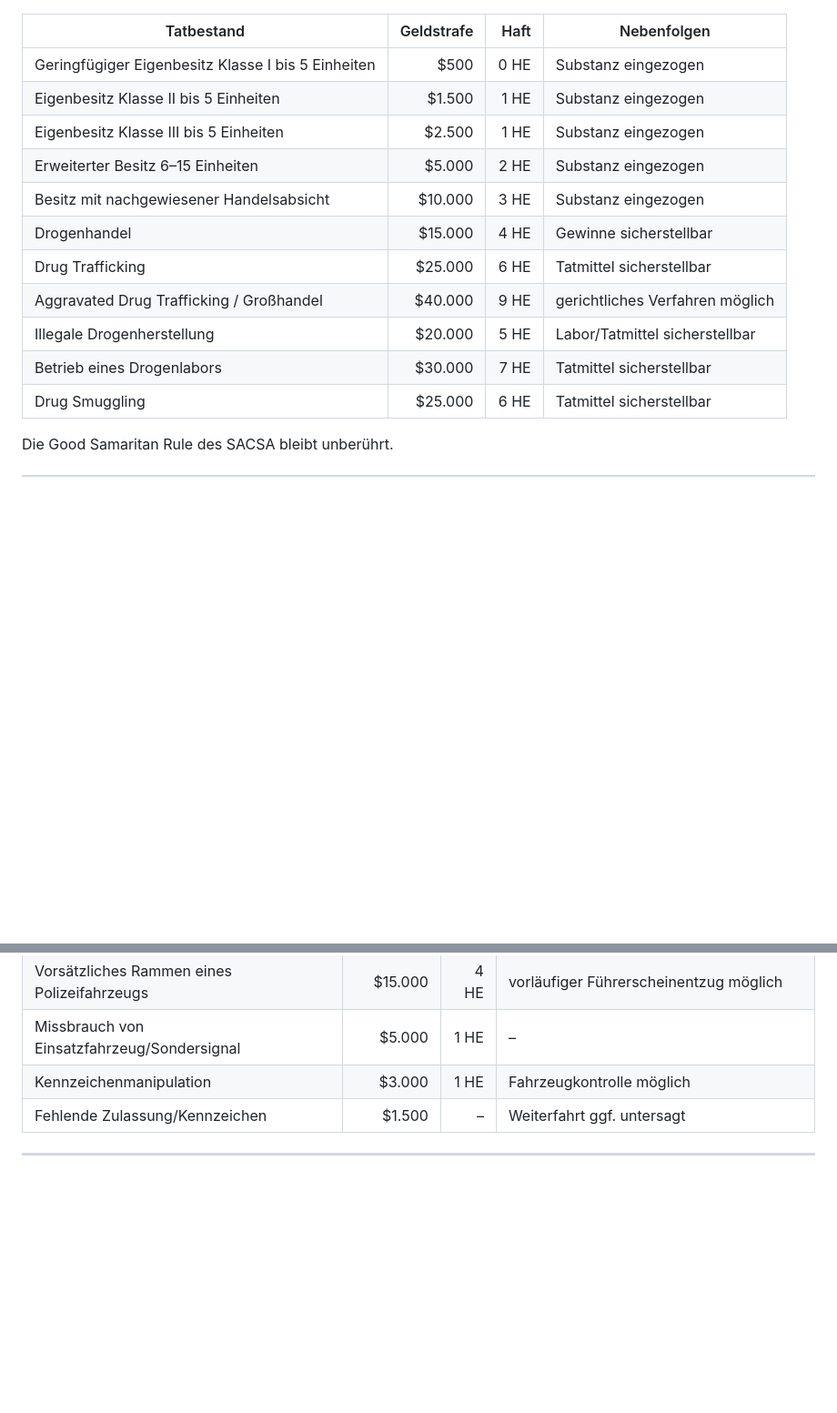
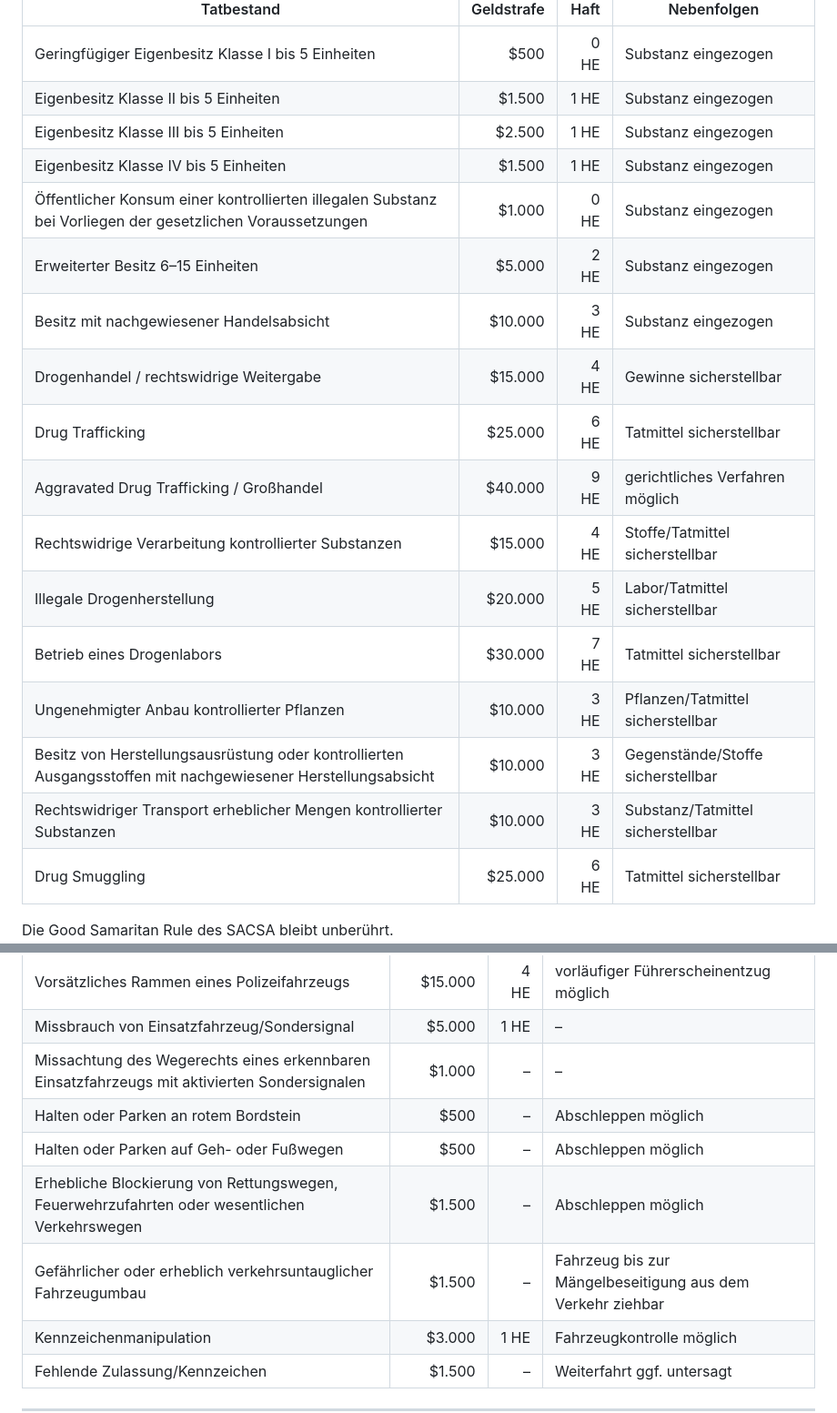
Before and after one commit to michaeltimmler91-jpg/Gesetzbuch, a Markdown page: 12-sentencing-fine-schedule/sentencing-fine-schedule.md, 2 parts joined by grey strips. Shown at 91% size. Drawn GitHub-style; blank space fills up the shorter version.

```diff
--- a/12-sentencing-fine-schedule/sentencing-fine-schedule.md
+++ b/12-sentencing-fine-schedule/sentencing-fine-schedule.md
@@ -245,13 +252,19 @@ Die Stoffklasse beeinflusst die vorgesehene Sanktion, nicht jedoch die Mengengre
 | Geringfügiger Eigenbesitz Klasse I bis 5 Einheiten | $500 | 0 HE | Substanz eingezogen |
 | Eigenbesitz Klasse II bis 5 Einheiten | $1.500 | 1 HE | Substanz eingezogen |
 | Eigenbesitz Klasse III bis 5 Einheiten | $2.500 | 1 HE | Substanz eingezogen |
+| Eigenbesitz Klasse IV bis 5 Einheiten | $1.500 | 1 HE | Substanz eingezogen |
+| Öffentlicher Konsum einer kontrollierten illegalen Substanz bei Vorliegen der gesetzlichen Voraussetzungen | $1.000 | 0 HE | Substanz eingezogen |
 | Erweiterter Besitz 6–15 Einheiten | $5.000 | 2 HE | Substanz eingezogen |
 | Besitz mit nachgewiesener Handelsabsicht | $10.000 | 3 HE | Substanz eingezogen |
-| Drogenhandel | $15.000 | 4 HE | Gewinne sicherstellbar |
+| Drogenhandel / rechtswidrige Weitergabe | $15.000 | 4 HE | Gewinne sicherstellbar |
 | Drug Trafficking | $25.000 | 6 HE | Tatmittel sicherstellbar |
 | Aggravated Drug Trafficking / Großhandel | $40.000 | 9 HE | gerichtliches Verfahren möglich |
+| Rechtswidrige Verarbeitung kontrollierter Substanzen | $15.000 | 4 HE | Stoffe/Tatmittel sicherstellbar |
 | Illegale Drogenherstellung | $20.000 | 5 HE | Labor/Tatmittel sicherstellbar |
 | Betrieb eines Drogenlabors | $30.000 | 7 HE | Tatmittel sicherstellbar |
+| Ungenehmigter Anbau kontrollierter Pflanzen | $10.000 | 3 HE | Pflanzen/Tatmittel sicherstellbar |
+| Besitz von Herstellungsausrüstung oder kontrollierten Ausgangsstoffen mit nachgewiesener Herstellungsabsicht | $10.000 | 3 HE | Gegenstände/Stoffe sicherstellbar |
+| Rechtswidriger Transport erheblicher Mengen kontrollierter Substanzen | $10.000 | 3 HE | Substanz/Tatmittel sicherstellbar |
 | Drug Smuggling | $25.000 | 6 HE | Tatmittel sicherstellbar |
 
 Die Good Samaritan Rule des SACSA bleibt unberührt.
@@ -288,6 +308,11 @@ Bei einer Überschreitung von mehr als **80 mph** kann zusätzlich Reckless Driv
 | Schwere gefährliche Flucht | $15.000 | 4 HE | vorläufiger Führerscheinentzug, Fahrzeug sicherstellbar |
 | Vorsätzliches Rammen eines Polizeifahrzeugs | $15.000 | 4 HE | vorläufiger Führerscheinentzug möglich |
 | Missbrauch von Einsatzfahrzeug/Sondersignal | $5.000 | 1 HE | – |
+| Missachtung des Wegerechts eines erkennbaren Einsatzfahrzeugs mit aktivierten Sondersignalen | $1.000 | – | – |
+| Halten oder Parken an rotem Bordstein | $500 | – | Abschleppen möglich |
+| Halten oder Parken auf Geh- oder Fußwegen | $500 | – | Abschleppen möglich |
+| Erhebliche Blockierung von Rettungswegen, Feuerwehrzufahrten oder wesentlichen Verkehrswegen | $1.500 | – | Abschleppen möglich |
+| Gefährlicher oder erheblich verkehrsuntauglicher Fahrzeugumbau | $1.500 | – | Fahrzeug bis zur Mängelbeseitigung aus dem Verkehr ziehbar |
 | Kennzeichenmanipulation | $3.000 | 1 HE | Fahrzeugkontrolle möglich |
 | Fehlende Zulassung/Kennzeichen | $1.500 | – | Weiterfahrt ggf. untersagt |
 
```
Also changed, not shown: other parts of 12-sentencing-fine-schedule/sentencing-fine-schedule.md (+16 -2 lines).
